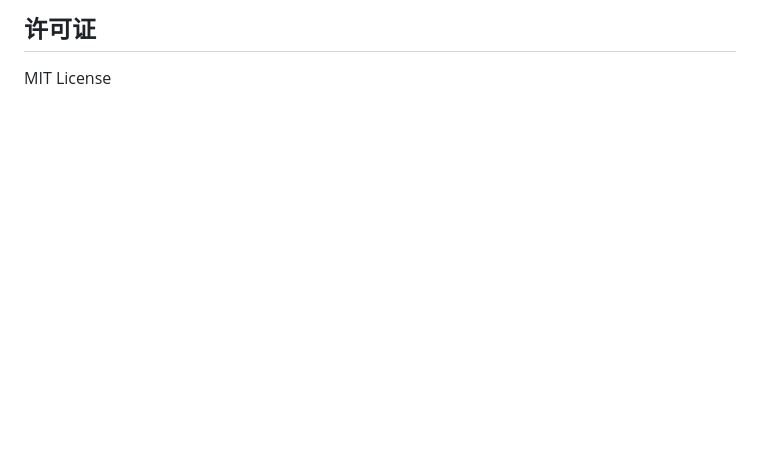
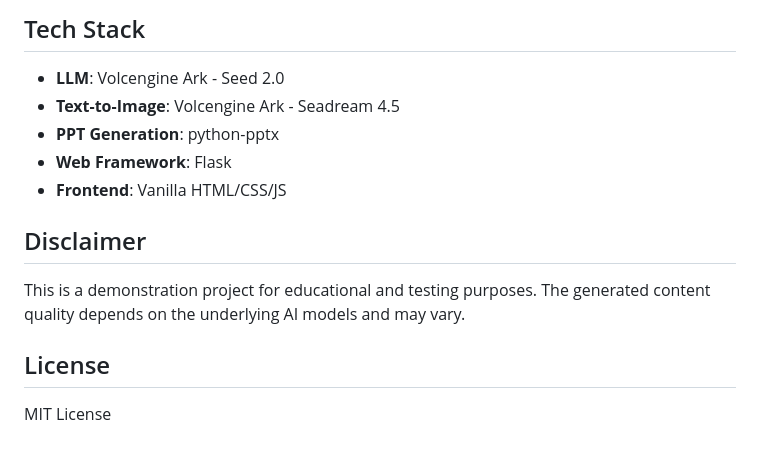
Before and after one commit to xxxlzhxxx/text2ppt, a Markdown page: README.md, the part around one of its changes. GitHub-like rendering; blank space fills up the shorter version.

```diff
--- a/README.md
+++ b/README.md
@@ -144,4 +146,16 @@ python web_server.py
 
-## 许可证
+## Tech Stack
+
+- **LLM**: Volcengine Ark - Seed 2.0
+- **Text-to-Image**: Volcengine Ark - Seadream 4.5
+- **PPT Generation**: python-pptx
+- **Web Framework**: Flask
+- **Frontend**: Vanilla HTML/CSS/JS
+
+## Disclaimer
+
+This is a demonstration project for educational and testing purposes. The generated content quality depends on the underlying AI models and may vary.
+
+## License
 
 MIT License
```
Also changed, not shown: other parts of README.md (+77 -75 lines).
